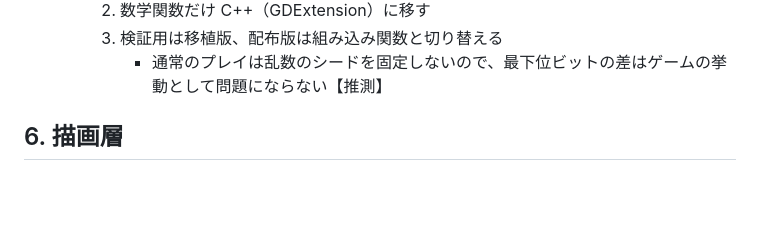
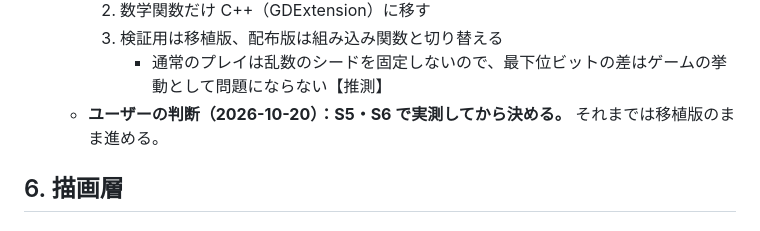
Before and after one commit to euuu44444/project-ab, a Markdown page: docs/godot-port-design.md, the part around the change. Drawn GitHub-style; blank space fills up the shorter version.

Commit message:
Record user decision: decide math performance option after S5/S6 measurements
Co-Authored-By: Claude Opus 5.5 <noreply@anthropic.com>
Claude-Session: https://claude.ai/code/session_01Jx6obBvKH2tW2parJ4y6zs

```diff
--- a/docs/godot-port-design.md
+++ b/docs/godot-port-design.md
@@ -153,6 +153,7 @@ character/berserker, character/sentinel, player/reaction-buffs, **player/movemen
     2. 数学関数だけ C++（GDExtension）に移す
     3. 検証用は移植版、配布版は組み込み関数と切り替える
        - 通常のプレイは乱数のシードを固定しないので、最下位ビットの差はゲームの挙動として問題にならない【推測】
+  - **ユーザーの判断（2026-10-20）：S5・S6 で実測してから決める。** それまでは移植版のまま進める。
 
 ## 6. 描画層
 
```
